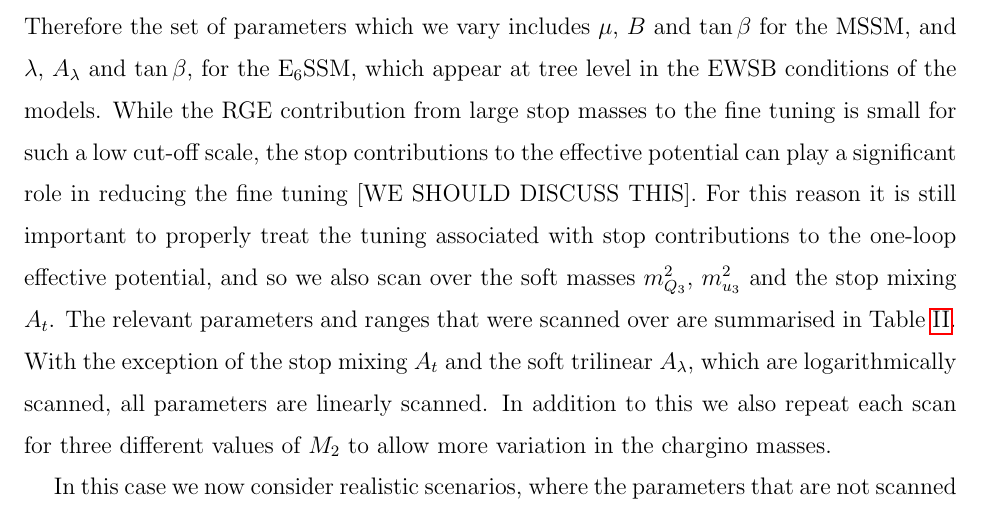
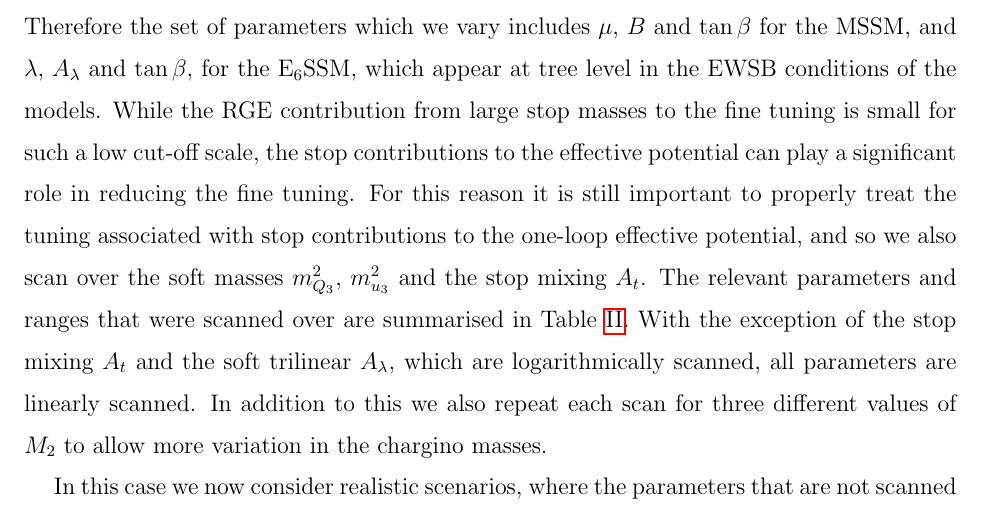
Before and after one commit to azedarach/E6SSM-Tuning, a LaTeX paper (paper/e6ssm-tuning-paper.tex): part of page 15 of 36, cut so that both start at the same text. Compiled offline with pdfLaTeX.

Commit message:
removed comment.

```diff
--- a/paper/e6ssm-tuning-paper.tex
+++ b/paper/e6ssm-tuning-paper.tex
@@ -855,8 +855,7 @@ $A_\lambda$ and $\tan \beta$, for the E$_6$SSM, which appear at tree
 level in the EWSB conditions of the models. While the RGE contribution
 from large stop masses to the fine tuning is small for such a low
 cut-off scale, the stop contributions to the effective potential can
-play a significant role in reducing the fine tuning [WE SHOULD DISCUSS
-  THIS].  For this reason it is still important to properly treat the
+play a significant role in reducing the fine tuning.  For this reason it is still important to properly treat the
 tuning associated with stop contributions to the one-loop effective
 potential, and so we also scan over the soft masses $m_{Q_3}^2$,
 $m_{u_3}^2$ and the stop mixing $A_t$.  The relevant parameters and
```
